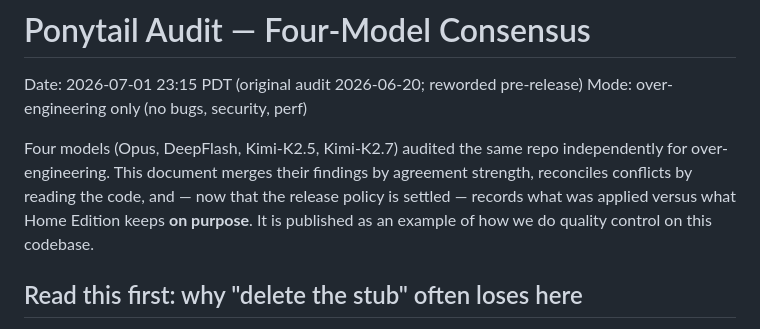
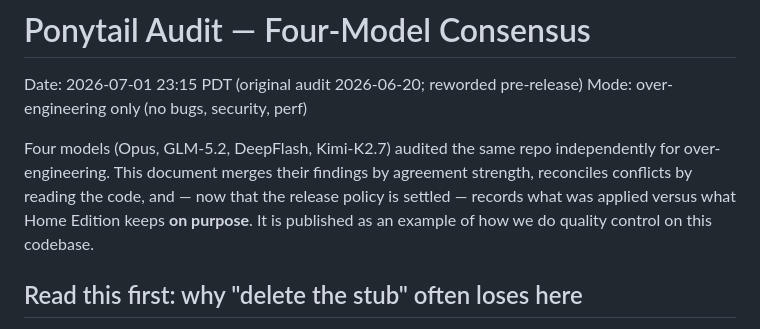
Before and after one commit to MinowaHealth/HomeEdition, a Markdown page: Ponytail/Ponytail-Consensus.md, the part around the change. GitHub-like rendering.

Commit message:
Correct model roster in Ponytail consensus audit
Co-Authored-By: Claude Fable 5 <noreply@anthropic.com>

```diff
--- a/Ponytail/Ponytail-Consensus.md
+++ b/Ponytail/Ponytail-Consensus.md
@@ -3,7 +3,7 @@
 Date: 2026-07-01 23:15 PDT (original audit 2026-06-20; reworded pre-release)
 Mode: over-engineering only (no bugs, security, perf)
 
-Four models (Opus, DeepFlash, Kimi-K2.5, Kimi-K2.7) audited the same repo independently for over-engineering. This document merges their findings by agreement strength, reconciles conflicts by reading the code, and — now that the release policy is settled — records what was applied versus what Home Edition keeps **on purpose**. It is published as an example of how we do quality control on this codebase.
+Four models (Opus, GLM-5.2, DeepFlash, Kimi-K2.7) audited the same repo independently for over-engineering. This document merges their findings by agreement strength, reconciles conflicts by reading the code, and — now that the release policy is settled — records what was applied versus what Home Edition keeps **on purpose**. It is published as an example of how we do quality control on this codebase.
 
 ## Read this first: why "delete the stub" often loses here
 
```
